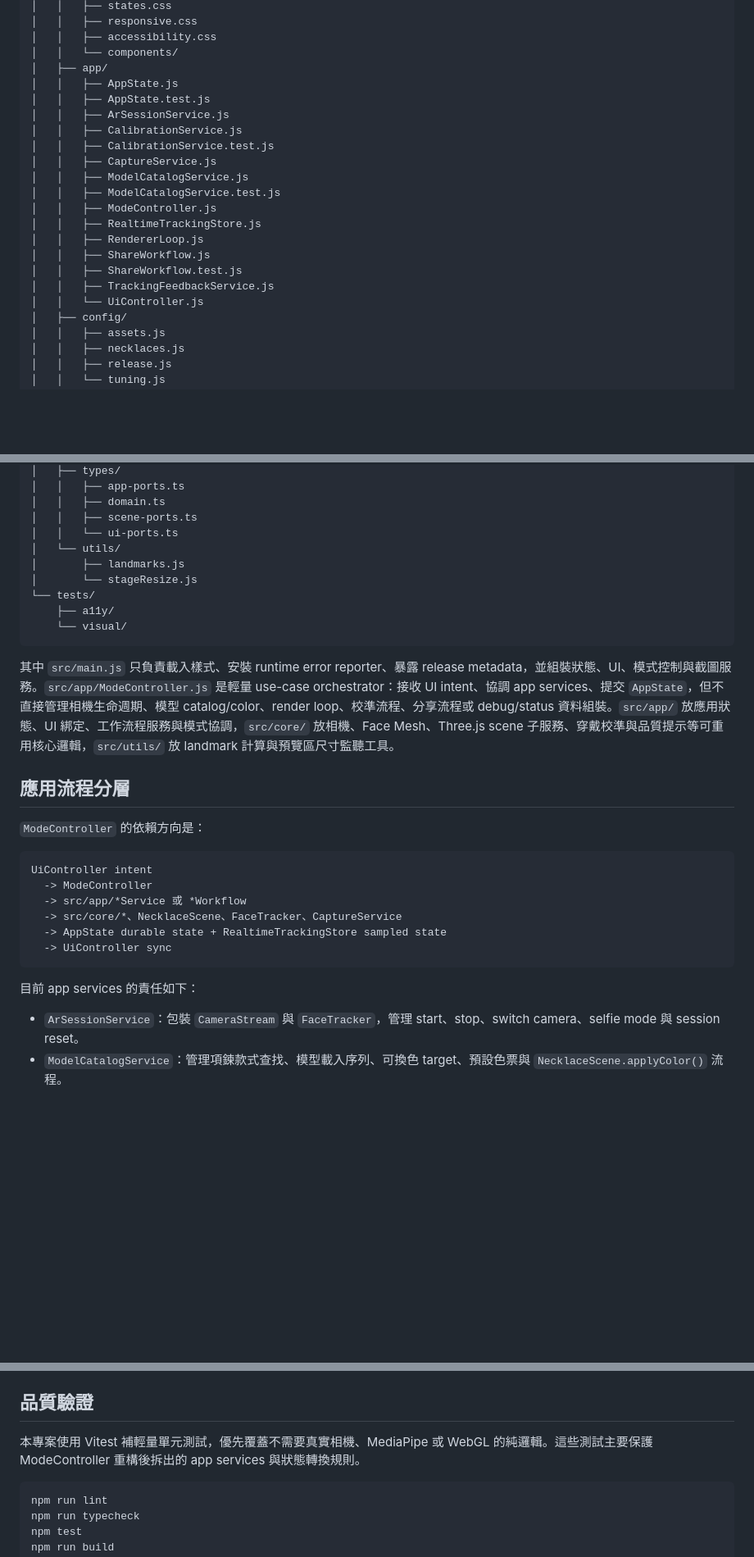
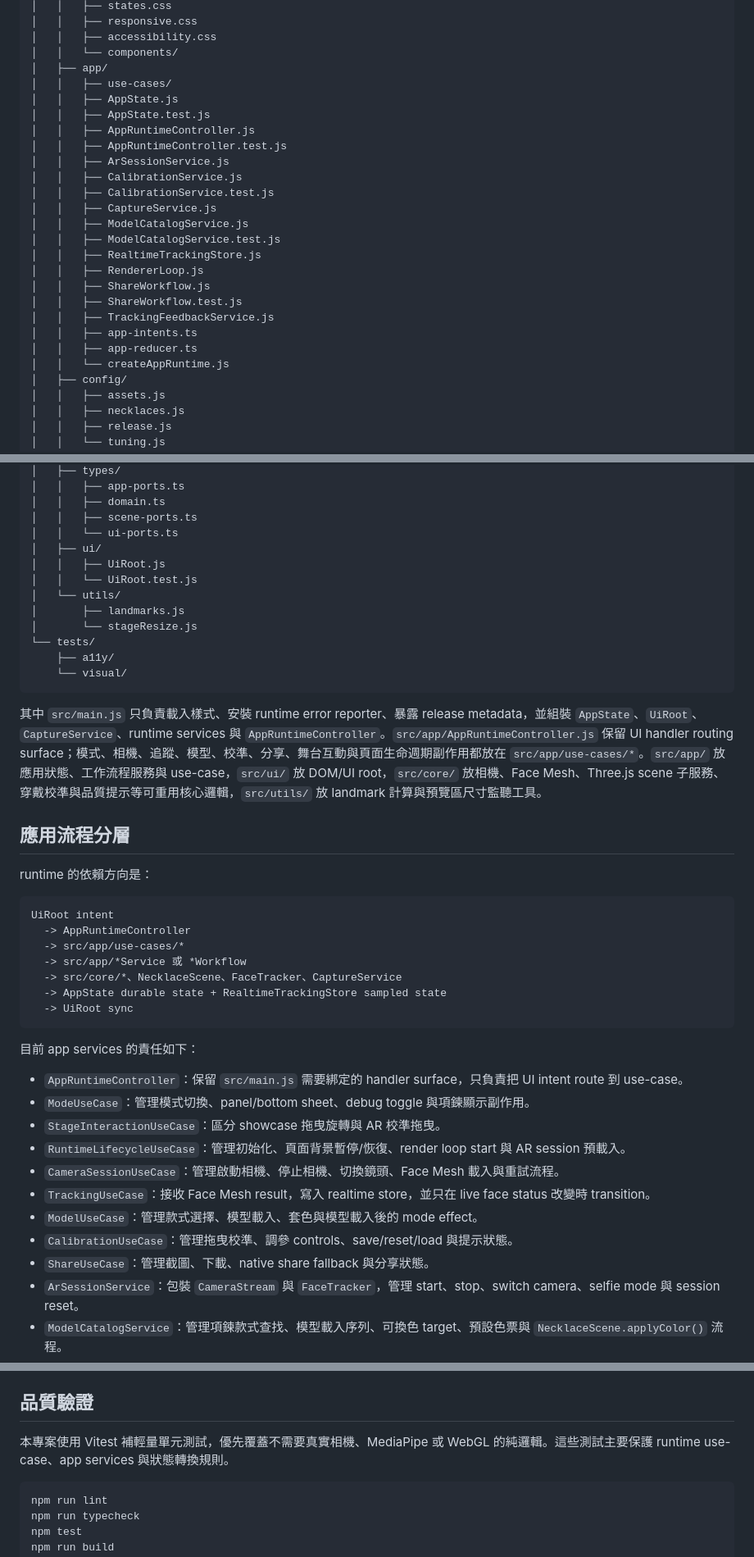
Before and after one commit to cooby19/ar_necklace, a Markdown page: README.md, 3 parts joined by grey strips. Shown at 82% size. Rendered like a GitHub page; blank space fills up the shorter version.

````diff
--- a/README.md
+++ b/README.md
@@ -53,21 +59,25 @@
 │   │   ├── accessibility.css
 │   │   └── components/
 │   ├── app/
+│   │   ├── use-cases/
 │   │   ├── AppState.js
 │   │   ├── AppState.test.js
+│   │   ├── AppRuntimeController.js
+│   │   ├── AppRuntimeController.test.js
 │   │   ├── ArSessionService.js
 │   │   ├── CalibrationService.js
 │   │   ├── CalibrationService.test.js
 │   │   ├── CaptureService.js
 │   │   ├── ModelCatalogService.js
 │   │   ├── ModelCatalogService.test.js
-│   │   ├── ModeController.js
 │   │   ├── RealtimeTrackingStore.js
 │   │   ├── RendererLoop.js
 │   │   ├── ShareWorkflow.js
 │   │   ├── ShareWorkflow.test.js
 │   │   ├── TrackingFeedbackService.js
-│   │   └── UiController.js
+│   │   ├── app-intents.ts
+│   │   ├── app-reducer.ts
+│   │   └── createAppRuntime.js
 │   ├── config/
 │   │   ├── assets.js
 │   │   ├── necklaces.js
@@ -97,6 +107,9 @@
 │   │   ├── domain.ts
 │   │   ├── scene-ports.ts
 │   │   └── ui-ports.ts
+│   ├── ui/
+│   │   ├── UiRoot.js
+│   │   └── UiRoot.test.js
 │   └── utils/
 │       ├── landmarks.js
 │       └── stageResize.js
@@ -105,23 +118,33 @@
     └── visual/
 ```
 
-其中 `src/main.js` 只負責載入樣式、安裝 runtime error reporter、暴露 release metadata，並組裝狀態、UI、模式控制與截圖服務。`src/app/ModeController.js` 是輕量 use-case orchestrator：接收 UI intent、協調 app services、提交 `AppState`，但不直接管理相機生命週期、模型 catalog/color、render loop、校準流程、分享流程或 debug/status 資料組裝。`src/app/` 放應用狀態、UI 綁定、工作流程服務與模式協調，`src/core/` 放相機、Face Mesh、Three.js scene 子服務、穿戴校準與品質提示等可重用核心邏輯，`src/utils/` 放 landmark 計算與預覽區尺寸監聽工具。
+其中 `src/main.js` 只負責載入樣式、安裝 runtime error reporter、暴露 release metadata，並組裝 `AppState`、`UiRoot`、`CaptureService`、runtime services 與 `AppRuntimeController`。`src/app/AppRuntimeController.js` 保留 UI handler routing surface；模式、相機、追蹤、模型、校準、分享、舞台互動與頁面生命週期副作用都放在 `src/app/use-cases/*`。`src/app/` 放應用狀態、工作流程服務與 use-case，`src/ui/` 放 DOM/UI root，`src/core/` 放相機、Face Mesh、Three.js scene 子服務、穿戴校準與品質提示等可重用核心邏輯，`src/utils/` 放 landmark 計算與預覽區尺寸監聽工具。
 
 ## 應用流程分層
 
-`ModeController` 的依賴方向是：
+runtime 的依賴方向是：
 
 ```text
-UiController intent
-  -> ModeController
+UiRoot intent
+  -> AppRuntimeController
+  -> src/app/use-cases/*
   -> src/app/*Service 或 *Workflow
   -> src/core/*、NecklaceScene、FaceTracker、CaptureService
   -> AppState durable state + RealtimeTrackingStore sampled state
-  -> UiController sync
+  -> UiRoot sync
 ```
 
 目前 app services 的責任如下：
 
+- `AppRuntimeController`：保留 `src/main.js` 需要綁定的 handler surface，只負責把 UI intent route 到 use-case。
+- `ModeUseCase`：管理模式切換、panel/bottom sheet、debug toggle 與項鍊顯示副作用。
+- `StageInteractionUseCase`：區分 showcase 拖曳旋轉與 AR 校準拖曳。
+- `RuntimeLifecycleUseCase`：管理初始化、頁面背景暫停/恢復、render loop start 與 AR session 預載入。
+- `CameraSessionUseCase`：管理啟動相機、停止相機、切換鏡頭、Face Mesh 載入與重試流程。
+- `TrackingUseCase`：接收 Face Mesh result，寫入 realtime store，並只在 live face status 改變時 transition。
+- `ModelUseCase`：管理款式選擇、模型載入、套色與模型載入後的 mode effect。
+- `CalibrationUseCase`：管理拖曳校準、調參 controls、save/reset/load 與提示狀態。
+- `ShareUseCase`：管理截圖、下載、native share fallback 與分享狀態。
 - `ArSessionService`：包裝 `CameraStream` 與 `FaceTracker`，管理 start、stop、switch camera、selfie mode 與 session reset。
 - `ModelCatalogService`：管理項鍊款式查找、模型載入序列、可換色 target、預設色票與 `NecklaceScene.applyColor()` 流程。
 - `RealtimeTrackingStore`：保存每幀 landmarks、debugData、hasFace、frame sequence、FaceTracker stats 與 render stats，不觸發 DOM 全量同步。
@@ -184,7 +207,7 @@ http://localhost:5173
 
 ## 品質驗證
 
-本專案使用 Vitest 補輕量單元測試，優先覆蓋不需要真實相機、MediaPipe 或 WebGL 的純邏輯。這些測試主要保護 ModeController 重構後拆出的 app services 與狀態轉換規則。
+本專案使用 Vitest 補輕量單元測試，優先覆蓋不需要真實相機、MediaPipe 或 WebGL 的純邏輯。這些測試主要保護 runtime use-case、app services 與狀態轉換規則。
 
 ```bash
 npm run lint
````
Also changed, not shown: other parts of README.md (+10 -4 lines), AGENTS.md (+20 -12 lines).
